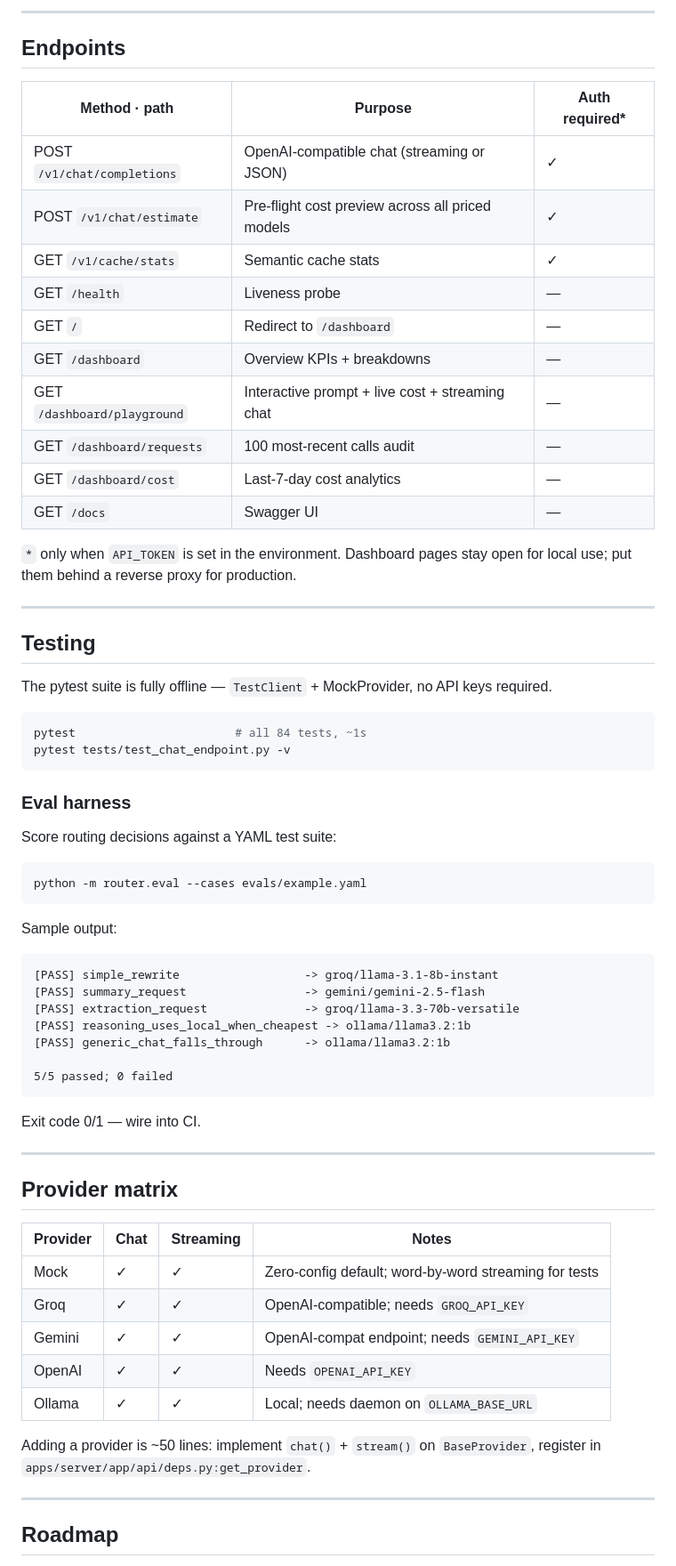
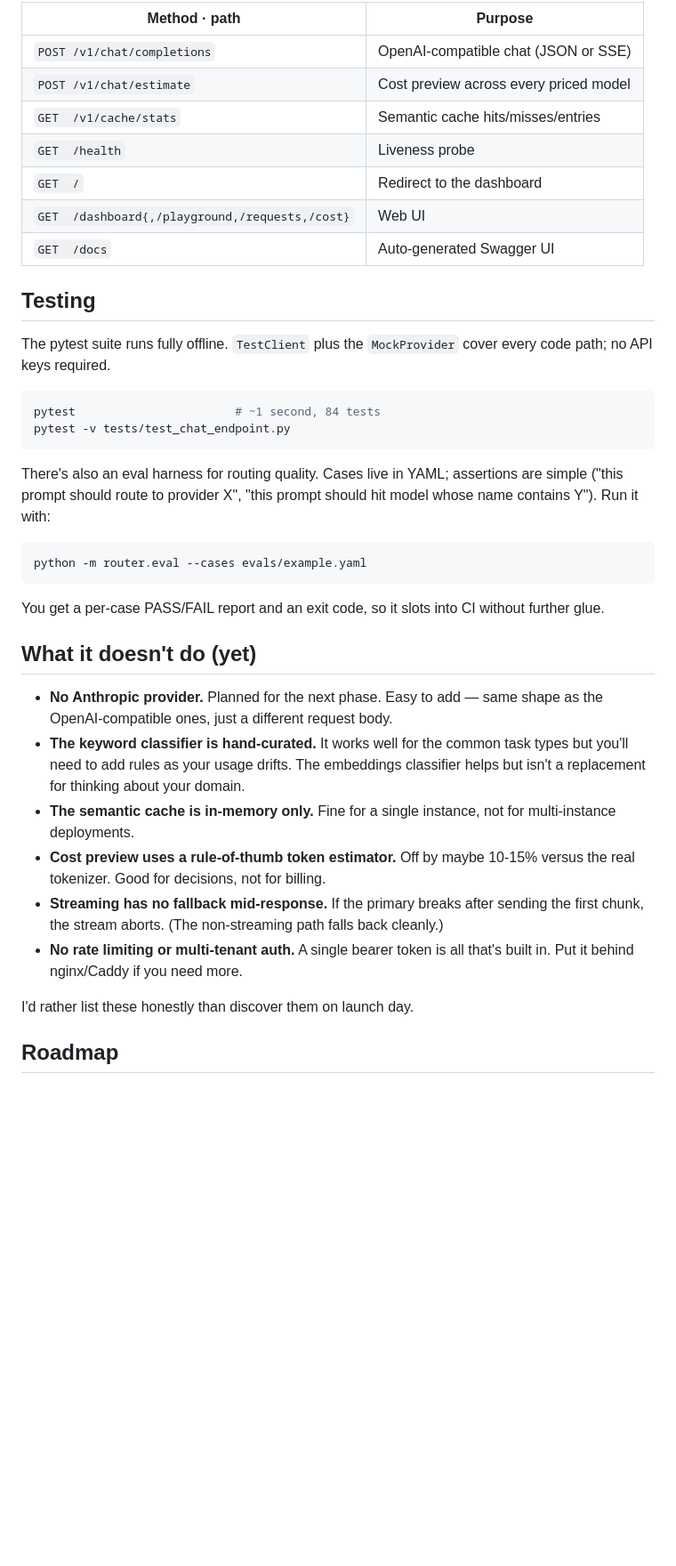
Before and after one commit to Sufian-Abu/switchboard, a Markdown page: README.md, the part around one of its changes. Shown at 89% size. Drawn GitHub-style; blank space fills up the shorter version.

````diff
--- a/README.md
+++ b/README.md
@@ -276,70 +196,40 @@ switchboard/
----
-
-## Endpoints
-
-| Method · path | Purpose | Auth required* |
-|---|---|---|
-| POST `/v1/chat/completions` | OpenAI-compatible chat (streaming or JSON) | ✓ |
-| POST `/v1/chat/estimate` | Pre-flight cost preview across all priced models | ✓ |
-| GET `/v1/cache/stats` | Semantic cache stats | ✓ |
-| GET `/health` | Liveness probe | — |
-| GET `/` | Redirect to `/dashboard` | — |
-| GET `/dashboard` | Overview KPIs + breakdowns | — |
-| GET `/dashboard/playground` | Interactive prompt + live cost + streaming chat | — |
-| GET `/dashboard/requests` | 100 most-recent calls audit | — |
-| GET `/dashboard/cost` | Last-7-day cost analytics | — |
-| GET `/docs` | Swagger UI | — |
-
-`*` only when `API_TOKEN` is set in the environment. Dashboard pages stay open for local use; put them behind a reverse proxy for production.
-
----
+| Method · path | Purpose |
+|---|---|
+| `POST /v1/chat/completions` | OpenAI-compatible chat (JSON or SSE) |
+| `POST /v1/chat/estimate` | Cost preview across every priced model |
+| `GET  /v1/cache/stats` | Semantic cache hits/misses/entries |
+| `GET  /health` | Liveness probe |
+| `GET  /` | Redirect to the dashboard |
+| `GET  /dashboard{,/playground,/requests,/cost}` | Web UI |
+| `GET  /docs` | Auto-generated Swagger UI |
 
 ## Testing
 
-The pytest suite is fully offline — `TestClient` + MockProvider, no API keys required.
+The pytest suite runs fully offline. `TestClient` plus the `MockProvider` cover every code path; no API keys required.
 
 ```bash
-pytest                       # all 84 tests, ~1s
-pytest tests/test_chat_endpoint.py -v
+pytest                       # ~1 second, 84 tests
+pytest -v tests/test_chat_endpoint.py
 ```
 
-### Eval harness
-
-Score routing decisions against a YAML test suite:
+There's also an eval harness for routing quality. Cases live in YAML; assertions are simple ("this prompt should route to provider X", "this prompt should hit model whose name contains Y"). Run it with:
 
 ```bash
 python -m router.eval --cases evals/example.yaml
 ```
 
-Sample output:
+You get a per-case PASS/FAIL report and an exit code, so it slots into CI without further glue.
 
-```
-[PASS] simple_rewrite                  -> groq/llama-3.1-8b-instant
-[PASS] summary_request                 -> gemini/gemini-2.5-flash
-[PASS] extraction_request              -> groq/llama-3.3-70b-versatile
-[PASS] reasoning_uses_local_when_cheapest -> ollama/llama3.2:1b
-[PASS] generic_chat_falls_through      -> ollama/llama3.2:1b
+## What it doesn't do (yet)
 
-5/5 passed; 0 failed
-```
+- **No Anthropic provider.** Planned for the next phase. Easy to add — same shape as the OpenAI-compatible ones, just a different request body.
+- **The keyword classifier is hand-curated.** It works well for the common task types but you'll need to add rules as your usage drifts. The embeddings classifier helps but isn't a replacement for thinking about your domain.
+- **The semantic cache is in-memory only.** Fine for a single instance, not for multi-instance deployments.
+- **Cost preview uses a rule-of-thumb token estimator.** Off by maybe 10-15% versus the real tokenizer. Good for decisions, not for billing.
+- **Streaming has no fallback mid-response.** If the primary breaks after sending the first chunk, the stream aborts. (The non-streaming path falls back cleanly.)
+- **No rate limiting or multi-tenant auth.** A single bearer token is all that's built in. Put it behind nginx/Caddy if you need more.
 
-Exit code 0/1 — wire into CI.
-
----
-
-## Provider matrix
-
-| Provider | Chat | Streaming | Notes |
-|---|---|---|---|
-| Mock | ✓ | ✓ | Zero-config default; word-by-word streaming for tests |
-| Groq | ✓ | ✓ | OpenAI-compatible; needs `GROQ_API_KEY` |
-| Gemini | ✓ | ✓ | OpenAI-compat endpoint; needs `GEMINI_API_KEY` |
-| OpenAI | ✓ | ✓ | Needs `OPENAI_API_KEY` |
-| Ollama | ✓ | ✓ | Local; needs daemon on `OLLAMA_BASE_URL` |
-
-Adding a provider is ~50 lines: implement `chat()` + `stream()` on `BaseProvider`, register in `apps/server/app/api/deps.py:get_provider`.
-
----
+I'd rather list these honestly than discover them on launch day.
 
 ## Roadmap
 
````
Also changed, not shown: other parts of README.md (+111 -204 lines), docs/screenshots/README.md (added, +54 -0 lines).
